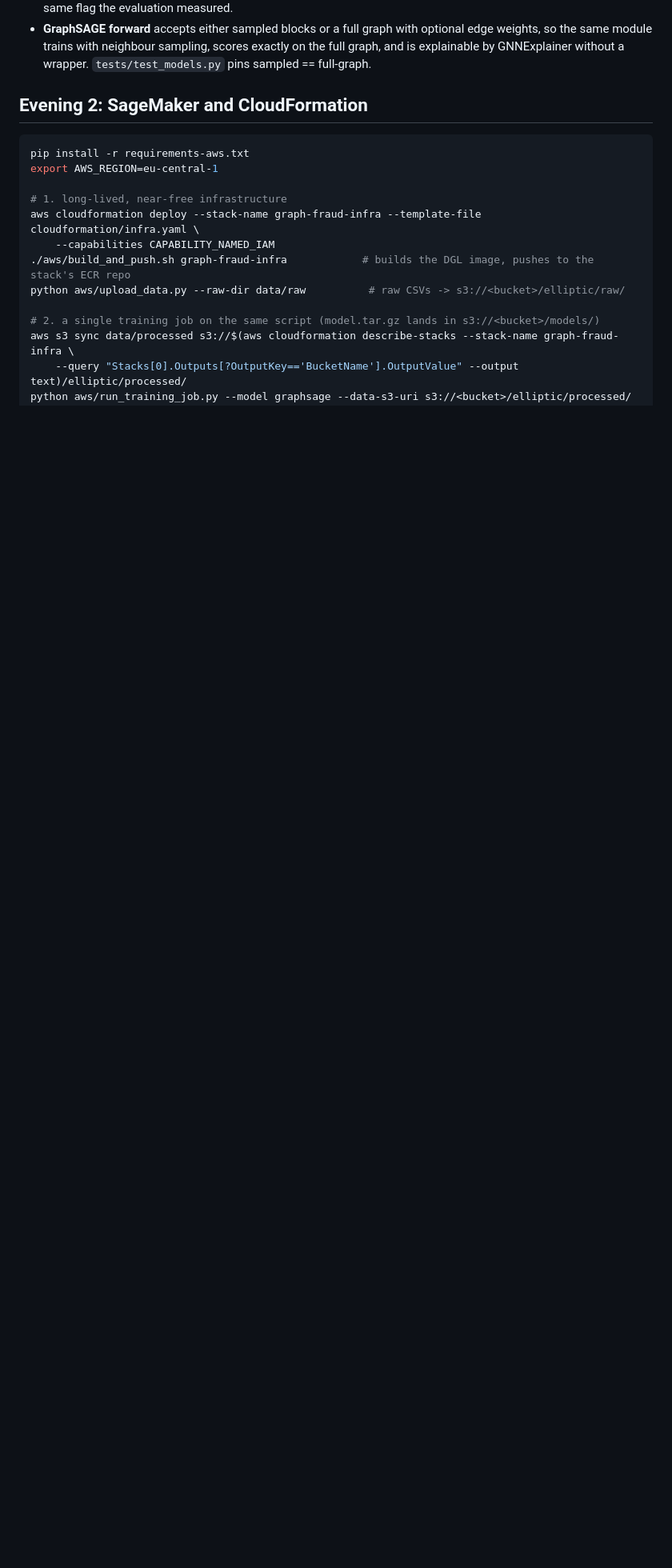
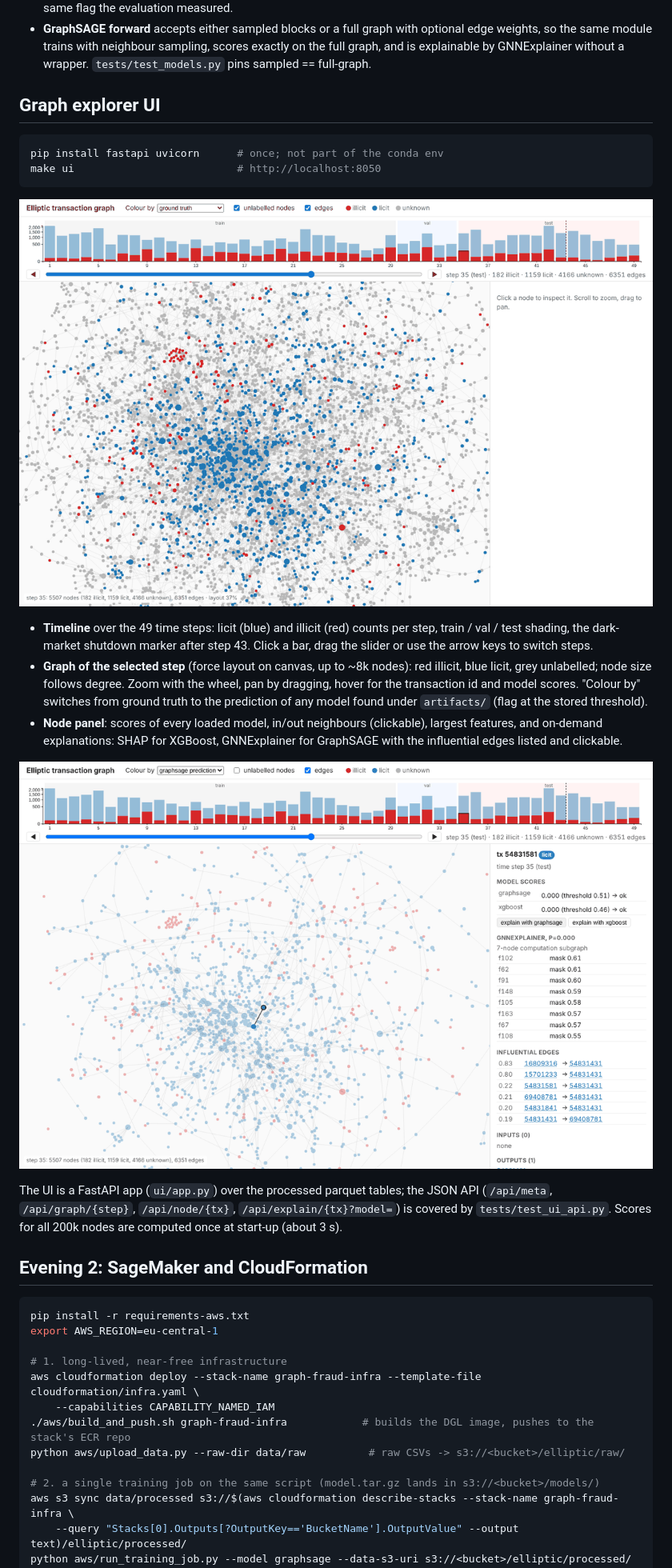
Before and after one commit to artiz/az-fraud-detecion, a Markdown page: README.md, the part around one of its changes. Shown at 80% size. Rendered like a GitHub page; pictures changed too: docs/ui_node_explain.png (added), docs/ui_step35.png (added); blank space fills up the shorter version.

````diff
--- a/README.md
+++ b/README.md
@@ -106,6 +107,32 @@ Design decisions worth knowing:
 * **GraphSAGE forward** accepts either sampled blocks or a full graph with optional edge weights,
   so the same module trains with neighbour sampling, scores exactly on the full graph, and is
   explainable by GNNExplainer without a wrapper. `tests/test_models.py` pins sampled == full-graph.
+
+## Graph explorer UI
+
+```bash
+pip install fastapi uvicorn      # once; not part of the conda env
+make ui                          # http://localhost:8050
+```
+
+![Graph explorer](docs/ui_step35.png)
+
+* **Timeline** over the 49 time steps: licit (blue) and illicit (red) counts per step, train /
+  val / test shading, the dark-market shutdown marker after step 43. Click a bar, drag the
+  slider or use the arrow keys to switch steps.
+* **Graph of the selected step** (force layout on canvas, up to ~8k nodes): red illicit, blue
+  licit, grey unlabelled; node size follows degree. Zoom with the wheel, pan by dragging, hover
+  for the transaction id and model scores. "Colour by" switches from ground truth to the
+  prediction of any model found under `artifacts/` (flag at the stored threshold).
+* **Node panel**: scores of every loaded model, in/out neighbours (clickable), largest features,
+  and on-demand explanations: SHAP for XGBoost, GNNExplainer for GraphSAGE with the
+  influential edges listed and clickable.
+
+![Node panel with GNNExplainer](docs/ui_node_explain.png)
+
+The UI is a FastAPI app (`ui/app.py`) over the processed parquet tables; the JSON API
+(`/api/meta`, `/api/graph/{step}`, `/api/node/{tx}`, `/api/explain/{tx}?model=`) is covered by
+`tests/test_ui_api.py`. Scores for all 200k nodes are computed once at start-up (about 3 s).
 
 ## Evening 2: SageMaker and CloudFormation
 
````
Also changed, not shown: other parts of README.md (+1 -0 lines), 8 other files.
